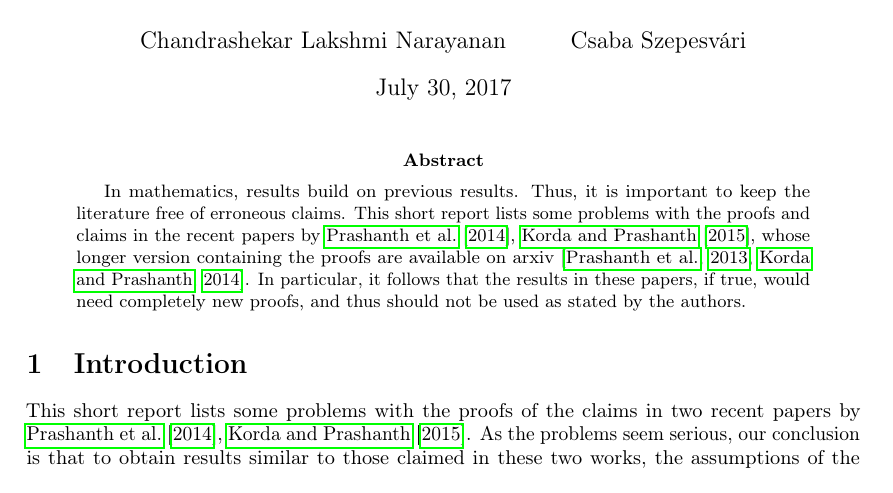
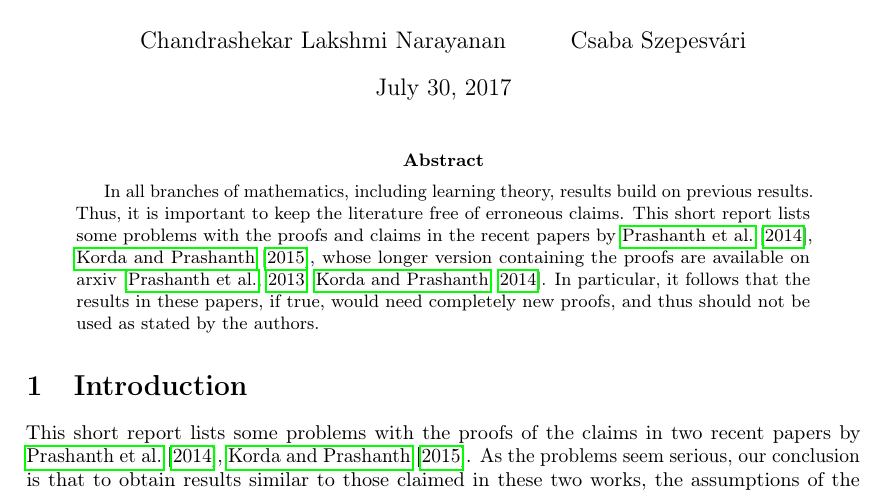
Before and after one commit to chandrurec5/flsa, a LaTeX paper (issues.tex): part of page 1 of 6, cut so that both start at the same text. Compiled offline with pdfLaTeX.

Commit message:
pass on issues

```diff
--- a/issues.tex
+++ b/issues.tex
@@ -100,7 +100,8 @@ Csaba Szepesv\'ari
 
 \maketitle
 \begin{abstract}
-In mathematics, results build on previous results. Thus, it is important to keep the literature free of erroneous claims.
+In all branches of mathematics, including learning theory,
+results build on previous results. Thus, it is important to keep the literature free of erroneous claims.
 This short report lists some problems with the proofs and claims in the recent papers by \cite{flstd,lstdicml}, whose longer version containing the proofs are available on arxiv \citep{flstda,lstdicmla}.
 In particular, it follows that the results in these papers, if true, would need completely new proofs, and thus should not be used as stated by the authors.
 \end{abstract}
```
